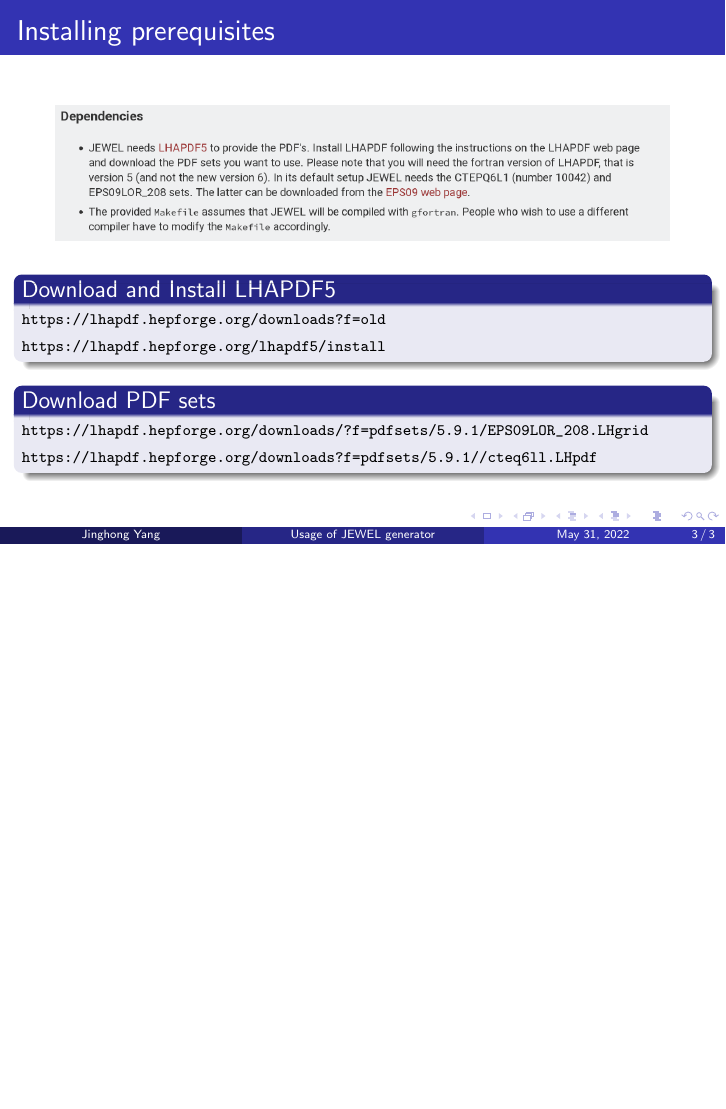
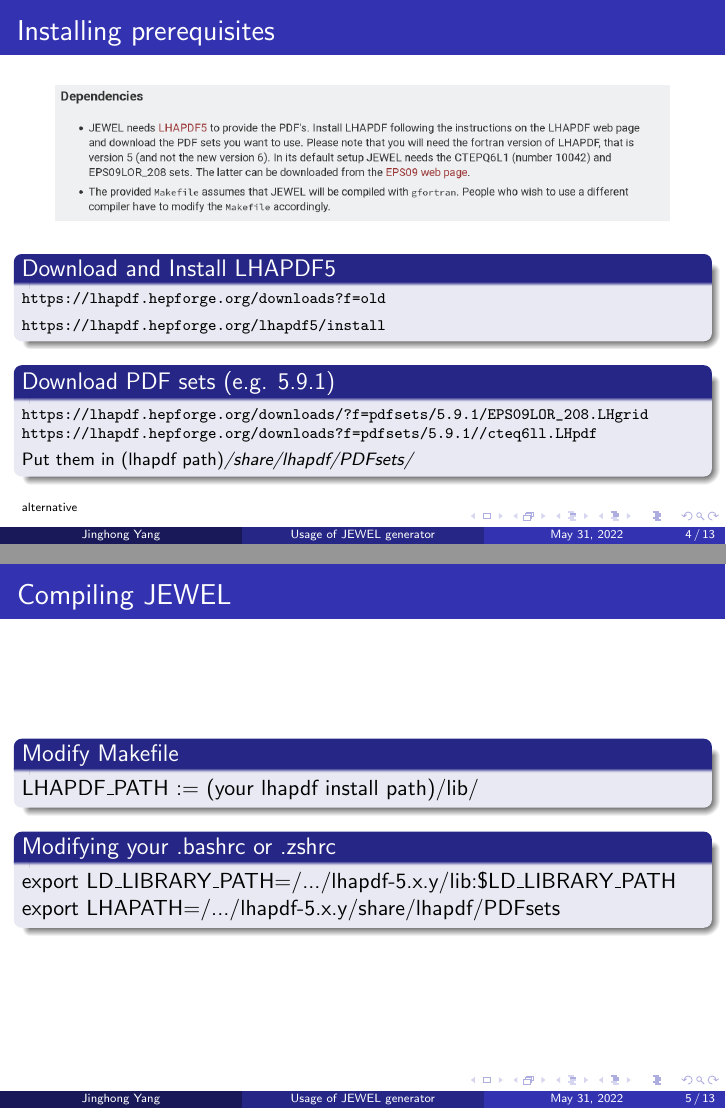
Before and after one commit to yjh-bill/jewel_usage, LaTeX slides (jewel_usage.tex): page 3 of 3 before the commit and pages 4 and 5 of 13 after it, the two joined at a grey line, the shorter picture padded with empty space. Compiled offline with pdfLaTeX.

Commit message:
update and clean up

```diff
--- a/jewel_usage.tex
+++ b/jewel_usage.tex
@@ -9,6 +9,14 @@
 
 \title{Usage of JEWEL generator}
 \author{Jinghong Yang}
+
+\AtBeginSection[]
+{
+  \begin{frame}
+    \frametitle{Table of Contents}
+    \tableofcontents[currentsection]
+  \end{frame}
+}
 
 \begin{document}
 
@@ -37,13 +45,31 @@
   \end{scriptsize}
  \end{block}
 
- \begin{block}{\href{https://lhapdf.hepforge.org/lhapdf5/manual\#tth_sEcA}{Download PDF sets} }
+ \begin{block}{\href{https://lhapdf.hepforge.org/lhapdf5/manual\#tth_sEcA}{Download PDF sets (e.g. 5.9.1)} }
  \begin{scriptsize}
   \url{https://lhapdf.hepforge.org/downloads/?f=pdfsets/5.9.1/EPS09LOR_208.LHgrid}
-  \url{https://lhapdf.hepforge.org/downloads?f=pdfsets/5.9.1//cteq6ll.LHpdf}
+  \url{https://lhapdf.hepforge.org/downloads?f=pdfsets/5.9.1//cteq6ll.LHpdf}\\
 \end{scriptsize}
- \end{block}
+\begin{footnotesize}
+Put them in (lhapdf path)\textit{/share/lhapdf/PDFsets/}
+\end{footnotesize}
+\end{block}
+
+\begin{tiny}
+\href{https://www.jyu.fi/science/en/physics/research/highenergy/urhic/npdfs/eps09}{alternative}
+\end{tiny}
 
 
 \end{frame}
 
+\begin{frame}
+ \frametitle{Compiling JEWEL}
+ \begin{block}{Modify Makefile}
+ LHAPDF\_PATH := (your lhapdf install path)/lib/
+ \end{block}
+
+ \begin{block}{Modifying your .bashrc or .zshrc}
+ export LD\_LIBRARY\_PATH=/.../lhapdf-5.x.y/lib:\$LD\_LIBRARY\_PATH
+ export LHAPATH=/.../lhapdf-5.x.y/share/lhapdf/PDFsets
+ \end{block}
+\end{frame}
```
Also changed, not shown: jewel_usage.tex (25 more changed lines), 7 other files.
